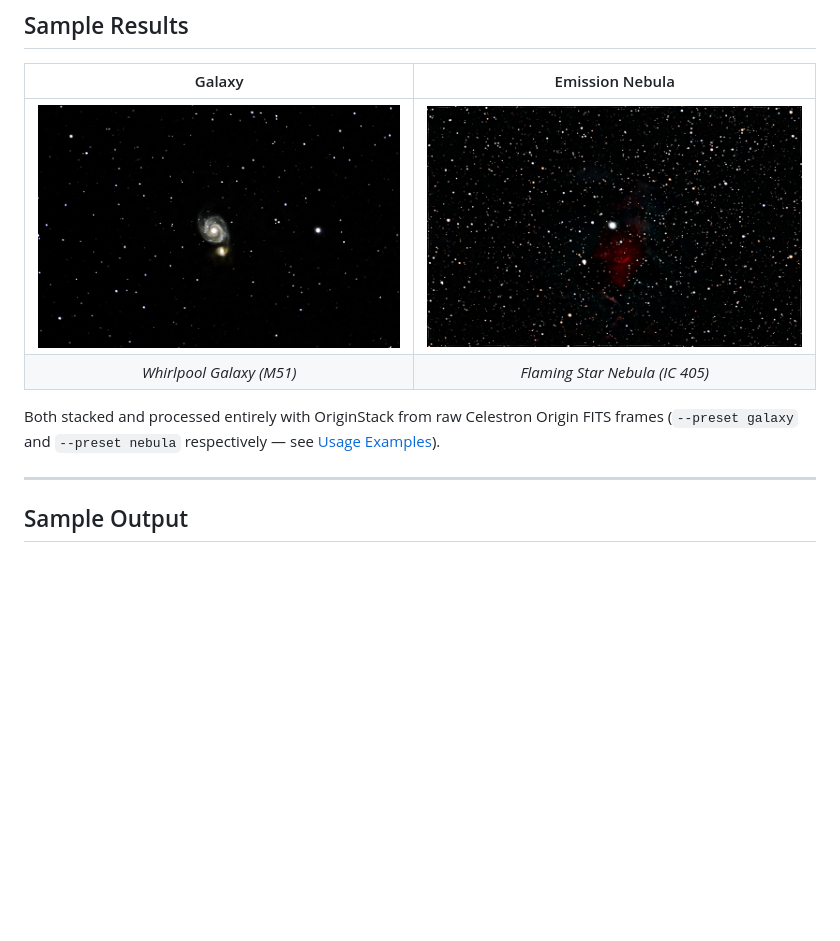
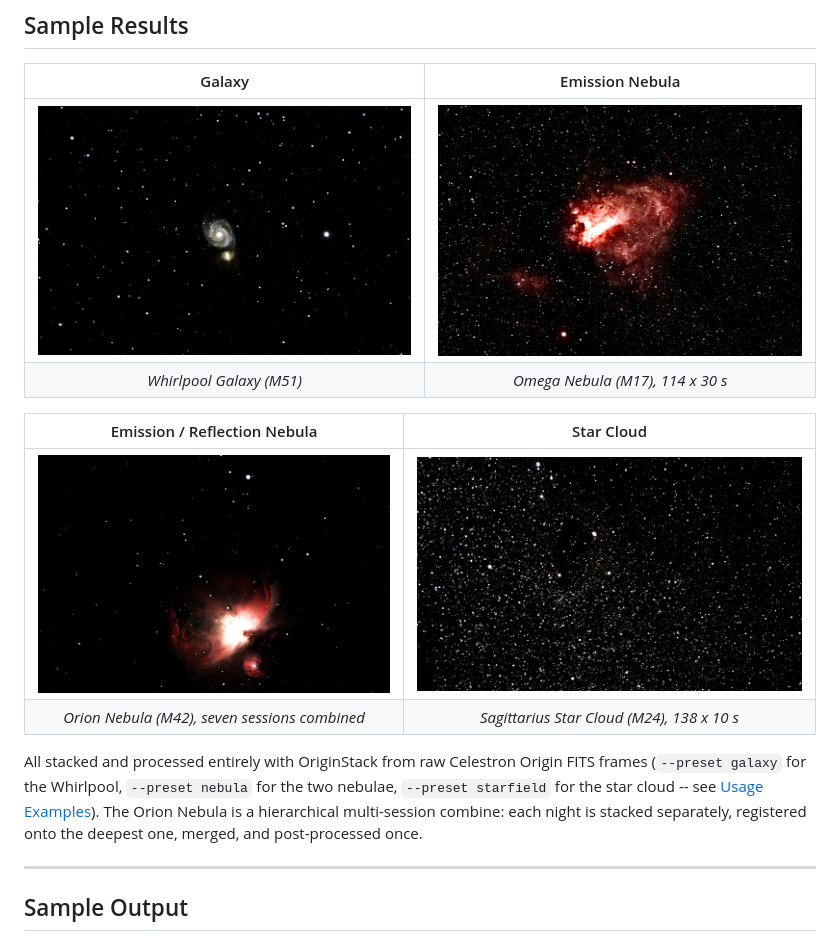
Before and after one commit to hd152/originstack, a Markdown page: README.md, the part around the change. GitHub-like rendering; pictures changed too: sample/flamingstar1.jpg (deleted), sample/omega1.jpg (added), sample/orion1.jpg (added); blank space fills up the shorter version.

Commit message:
README: new sample images (Omega, Orion, Sagittarius Star Cloud)
Replace the Flaming Star Nebula sample with the Omega Nebula (M17), the
seven-session Orion Nebula (M42) and the Sagittarius Star Cloud (M24), laid
out as a 2x2 grid with the frame counts and presets used.

Co-Authored-By: Claude Sonnet 5 <noreply@anthropic.com>

```diff
--- a/README.md
+++ b/README.md
@@ -15,10 +15,15 @@ OriginStack is a full-featured Python pipeline for stacking and processing astro
 
 | Galaxy | Emission Nebula |
 |:---:|:---:|
-| ![Whirlpool Galaxy (M51)](sample/whirlz1.jpg) | ![Flaming Star Nebula (IC 405)](sample/flamingstar1.jpg) |
-| *Whirlpool Galaxy (M51)* | *Flaming Star Nebula (IC 405)* |
+| ![Whirlpool Galaxy (M51)](sample/whirlz1.jpg) | ![Omega Nebula (M17)](sample/omega1.jpg) |
+| *Whirlpool Galaxy (M51)* | *Omega Nebula (M17), 114 x 30 s* |
 
-Both stacked and processed entirely with OriginStack from raw Celestron Origin FITS frames (`--preset galaxy` and `--preset nebula` respectively — see [Usage Examples](#usage-examples)).
+| Emission / Reflection Nebula | Star Cloud |
+|:---:|:---:|
+| ![Orion Nebula (M42)](sample/orion1.jpg) | ![Sagittarius Star Cloud (M24)](sample/sgr1.jpg) |
+| *Orion Nebula (M42), seven sessions combined* | *Sagittarius Star Cloud (M24), 138 x 10 s* |
+
+All stacked and processed entirely with OriginStack from raw Celestron Origin FITS frames (`--preset galaxy` for the Whirlpool, `--preset nebula` for the two nebulae, `--preset starfield` for the star cloud -- see [Usage Examples](#usage-examples)). The Orion Nebula is a hierarchical multi-session combine: each night is stacked separately, registered onto the deepest one, merged, and post-processed once.
 
 ---
 
```
